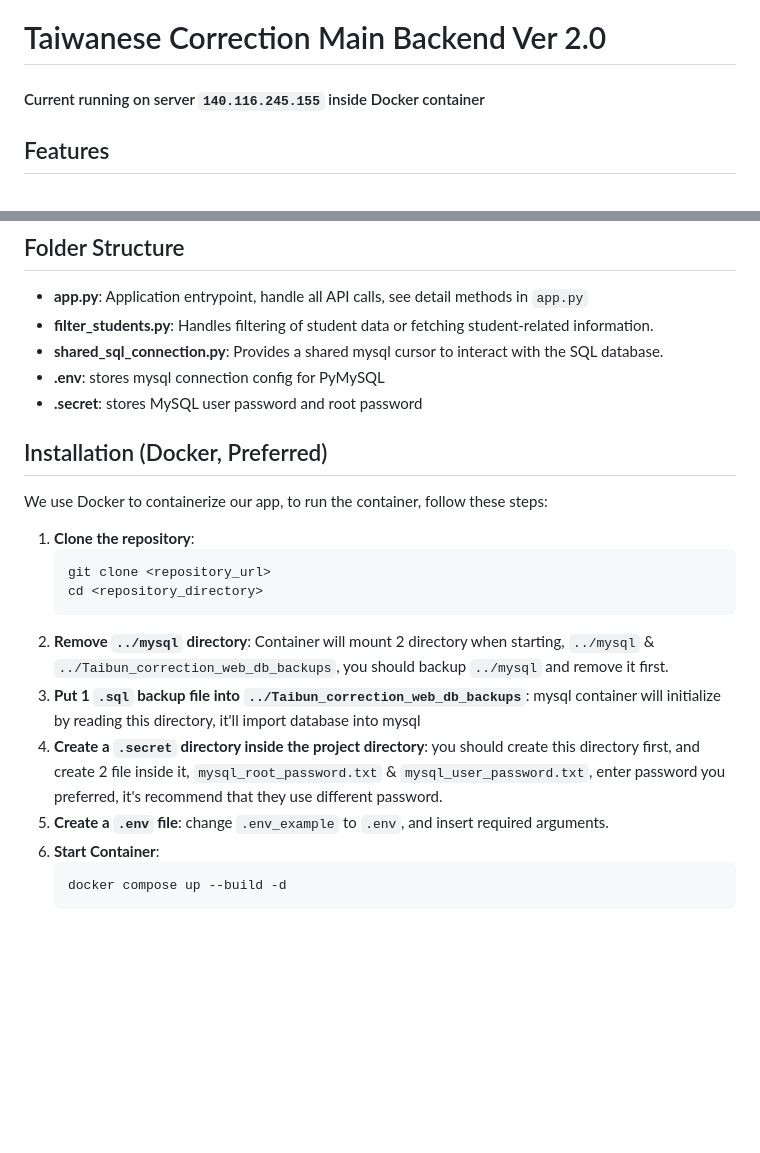
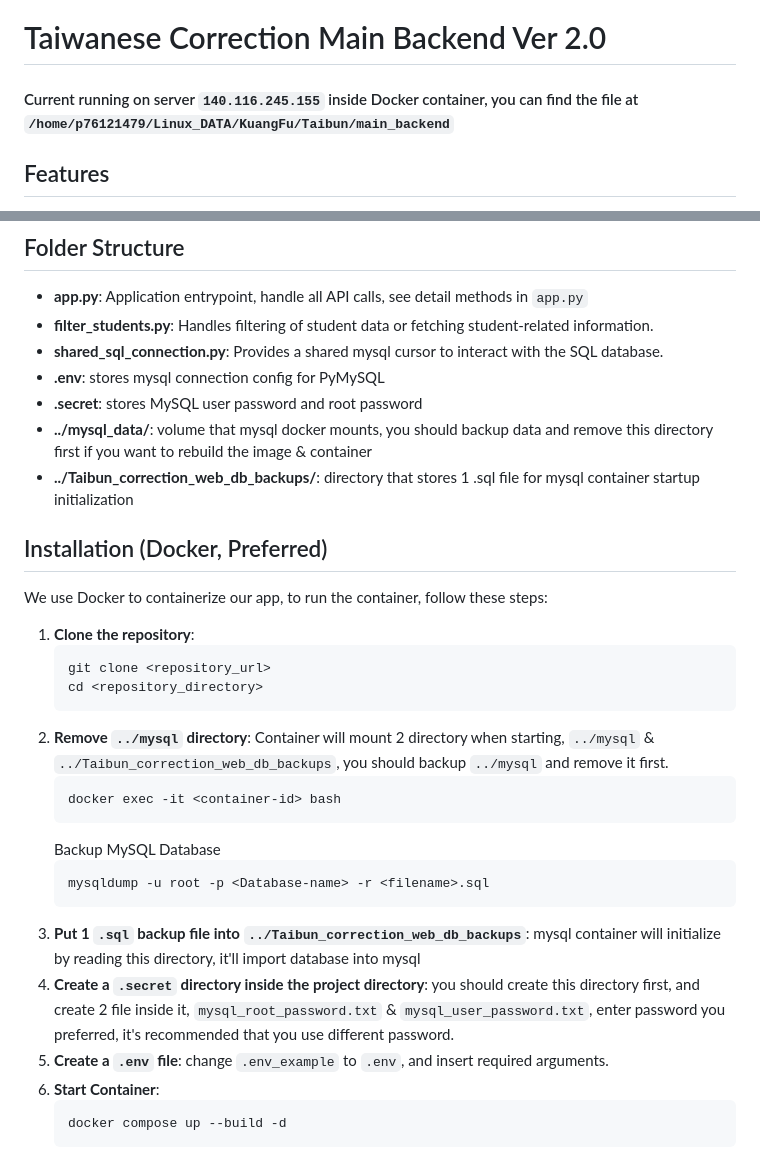
Before and after one commit to Revrs01/Taiwanese_Correction, a Markdown page: README.md, 2 parts joined by grey strips. Drawn GitHub-style; blank space fills up the shorter version.

Commit message:
update reademe

````diff
--- a/README.md
+++ b/README.md
@@ -1,6 +1,7 @@
 # Taiwanese Correction Main Backend Ver 2.0
 
-#### Current running on server `140.116.245.155` inside Docker container
+#### Current running on server `140.116.245.155` inside Docker container, you can find the file at `/home/p76121479/Linux_DATA/KuangFu/Taibun/main_backend`
+
 ## Features
 
 - **Cross-Origin Resource Sharing (CORS):** The app allows cross-origin connections.
@@ -17,6 +18,8 @@
 - **shared_sql_connection.py**: Provides a shared mysql cursor to interact with the SQL database.
 - **.env**: stores mysql connection config for PyMySQL
 - **.secret**: stores MySQL user password and root password
+- **../mysql_data/**: volume that mysql docker mounts, you should backup data and remove this directory first if you want to rebuild the image & container
+- **../Taibun_correction_web_db_backups/**: directory that stores 1 .sql file for mysql container startup initialization
 
 ## Installation (Docker, Preferred)
 
@@ -29,8 +32,15 @@ We use Docker to containerize our app, to run the container, follow these steps:
     ```
 2. **Remove `../mysql` directory**:
     Container will mount 2 directory when starting, `../mysql` & `../Taibun_correction_web_db_backups`, you should backup `../mysql` and remove it first.
+    ```
+   docker exec -it <container-id> bash
+   ```
+   Backup MySQL Database
+   ```
+   mysqldump -u root -p <Database-name> -r <filename>.sql
+   ```
 3. **Put 1 `.sql` backup file into `../Taibun_correction_web_db_backups`**: mysql container will initialize by reading this directory, it'll import database into mysql
-4. **Create a `.secret` directory inside the project directory**: you should create this directory first, and create 2 file inside it, `mysql_root_password.txt` & `mysql_user_password.txt`, enter password you preferred, it's recommend that they use different password.
+4. **Create a `.secret` directory inside the project directory**: you should create this directory first, and create 2 file inside it, `mysql_root_password.txt` & `mysql_user_password.txt`, enter password you preferred, it's recommended that you use different password.
 5. **Create a `.env` file**: change `.env_example` to `.env`, and insert required arguments.
 6. **Start Container**:
     ```bash
````
